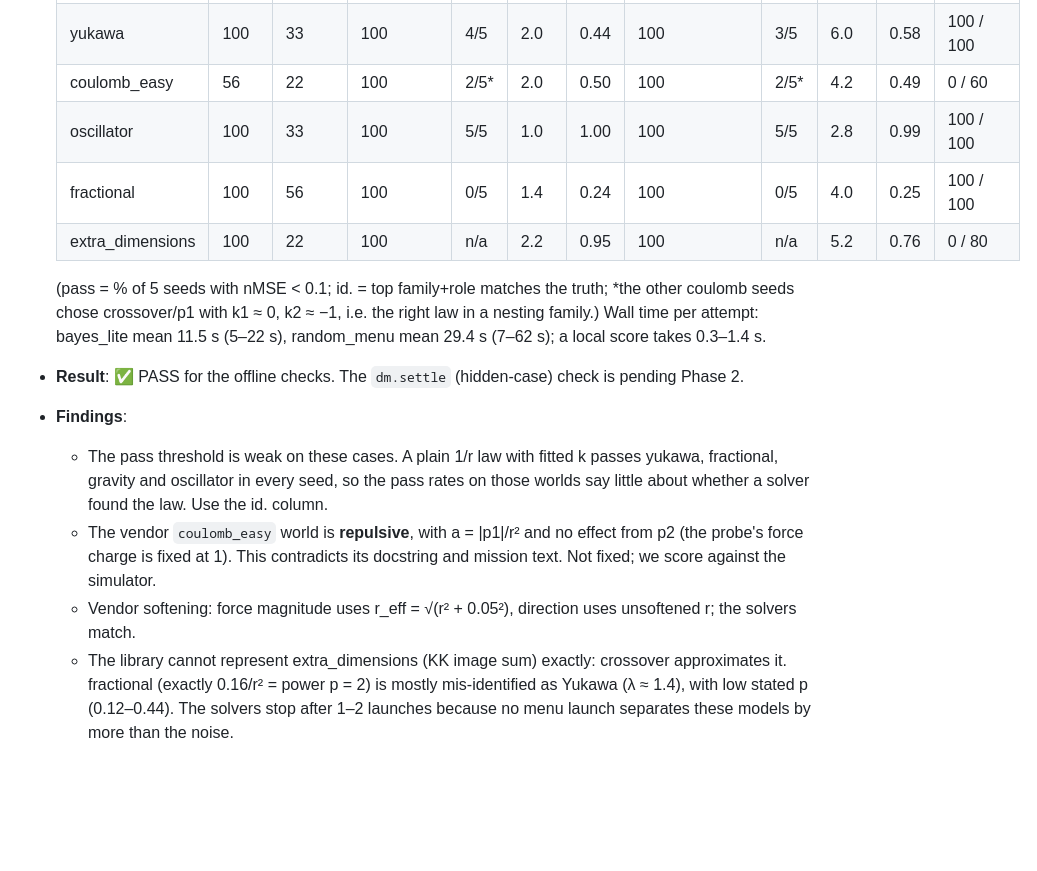
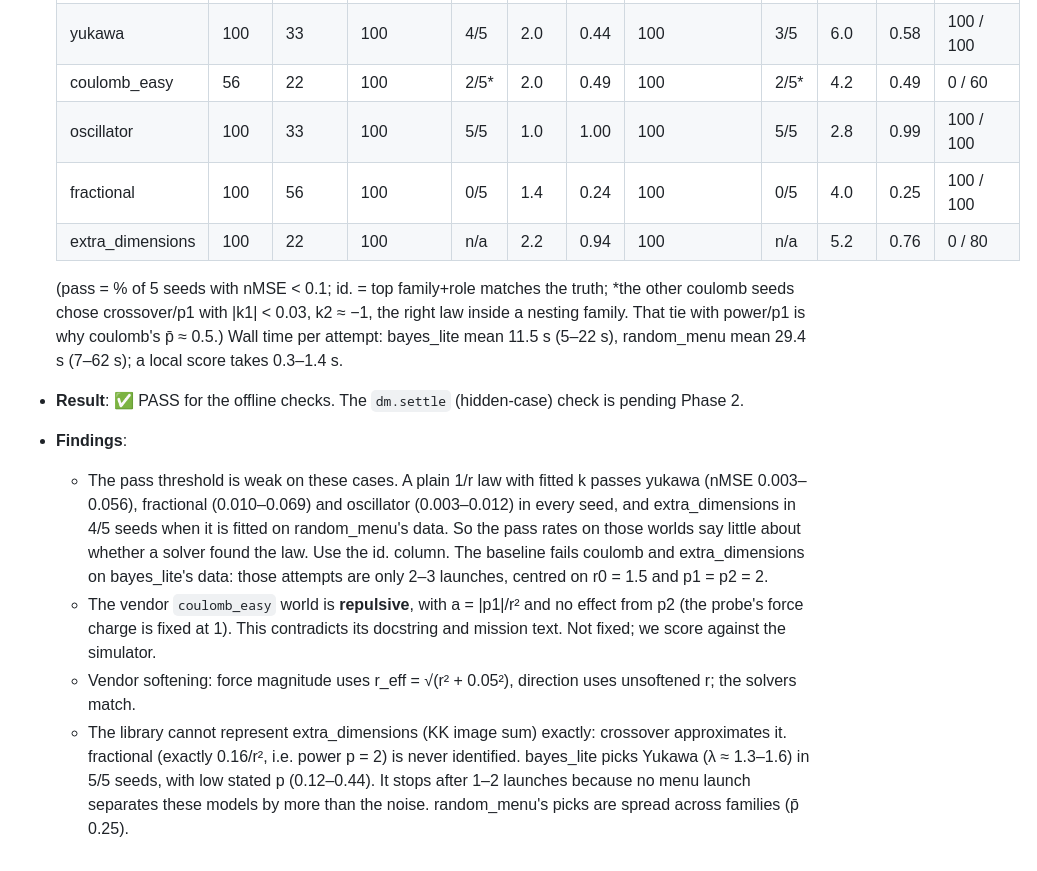
Before and after one commit to Hack-Deploy/feynman-technique, a Markdown page: STATUS.md, the part around the change. Rendered like a GitHub page; blank space fills up the shorter version.

Commit message:
STATUS: correct Phase 5 table and findings against grid output
Co-Authored-By: Devin AI <158243242+devin-ai-integration[bot]@users.noreply.github.com>

```diff
--- a/STATUS.md
+++ b/STATUS.md
@@ -183,26 +183,30 @@
   |---|---|---|---|---|---|---|---|---|---|---|---|
   | gravity | 100 | 22 | 100 | 5/5 | 2.0 | 0.53 | 100 | 5/5 | 3.4 | 0.60 | 100 / 100 |
   | yukawa | 100 | 33 | 100 | 4/5 | 2.0 | 0.44 | 100 | 3/5 | 6.0 | 0.58 | 100 / 100 |
-  | coulomb_easy | 56 | 22 | 100 | 2/5* | 2.0 | 0.50 | 100 | 2/5* | 4.2 | 0.49 | 0 / 60 |
+  | coulomb_easy | 56 | 22 | 100 | 2/5* | 2.0 | 0.49 | 100 | 2/5* | 4.2 | 0.49 | 0 / 60 |
   | oscillator | 100 | 33 | 100 | 5/5 | 1.0 | 1.00 | 100 | 5/5 | 2.8 | 0.99 | 100 / 100 |
   | fractional | 100 | 56 | 100 | 0/5 | 1.4 | 0.24 | 100 | 0/5 | 4.0 | 0.25 | 100 / 100 |
-  | extra_dimensions | 100 | 22 | 100 | n/a | 2.2 | 0.95 | 100 | n/a | 5.2 | 0.76 | 0 / 80 |
+  | extra_dimensions | 100 | 22 | 100 | n/a | 2.2 | 0.94 | 100 | n/a | 5.2 | 0.76 | 0 / 80 |
 
   (pass = % of 5 seeds with nMSE < 0.1; id. = top family+role matches the truth;
-  *the other coulomb seeds chose crossover/p1 with k1 ≈ 0, k2 ≈ −1, i.e. the right law in a
-  nesting family.) Wall time per attempt: bayes_lite mean 11.5 s (5–22 s), random_menu mean
+  *the other coulomb seeds chose crossover/p1 with |k1| < 0.03, k2 ≈ −1, the right law inside
+  a nesting family. That tie with power/p1 is why coulomb's p̄ ≈ 0.5.) Wall time per attempt: bayes_lite mean 11.5 s (5–22 s), random_menu mean
   29.4 s (7–62 s); a local score takes 0.3–1.4 s.
 - **Result**: ✅ PASS for the offline checks. The `dm.settle` (hidden-case) check is pending Phase 2.
 - **Findings**:
-  - The pass threshold is weak on these cases. A plain 1/r law with fitted k passes yukawa,
-    fractional, gravity and oscillator in every seed, so the pass rates on those worlds say little
-    about whether a solver found the law. Use the id. column.
+  - The pass threshold is weak on these cases. A plain 1/r law with fitted k passes yukawa
+    (nMSE 0.003–0.056), fractional (0.010–0.069) and oscillator (0.003–0.012) in every seed, and
+    extra_dimensions in 4/5 seeds when it is fitted on random_menu's data. So the pass rates on
+    those worlds say little about whether a solver found the law. Use the id. column. The
+    baseline fails coulomb and extra_dimensions on bayes_lite's data: those attempts are only
+    2–3 launches, centred on r0 = 1.5 and p1 = p2 = 2.
   - The vendor `coulomb_easy` world is **repulsive**, with a = |p1|/r² and no effect from p2 (the
     probe's force charge is fixed at 1). This contradicts its docstring and mission text.
     Not fixed; we score against the simulator.
   - Vendor softening: force magnitude uses r_eff = √(r² + 0.05²), direction uses unsoftened r;
     the solvers match.
   - The library cannot represent extra_dimensions (KK image sum) exactly: crossover
-    approximates it. fractional (exactly 0.16/r² = power p = 2) is mostly mis-identified as
-    Yukawa (λ ≈ 1.4), with low stated p (0.12–0.44). The solvers stop after 1–2 launches
-    because no menu launch separates these models by more than the noise.
+    approximates it. fractional (exactly 0.16/r², i.e. power p = 2) is never identified.
+    bayes_lite picks Yukawa (λ ≈ 1.3–1.6) in 5/5 seeds, with low stated p (0.12–0.44). It stops
+    after 1–2 launches because no menu launch separates these models by more than the noise.
+    random_menu's picks are spread across families (p̄ 0.25).
```
